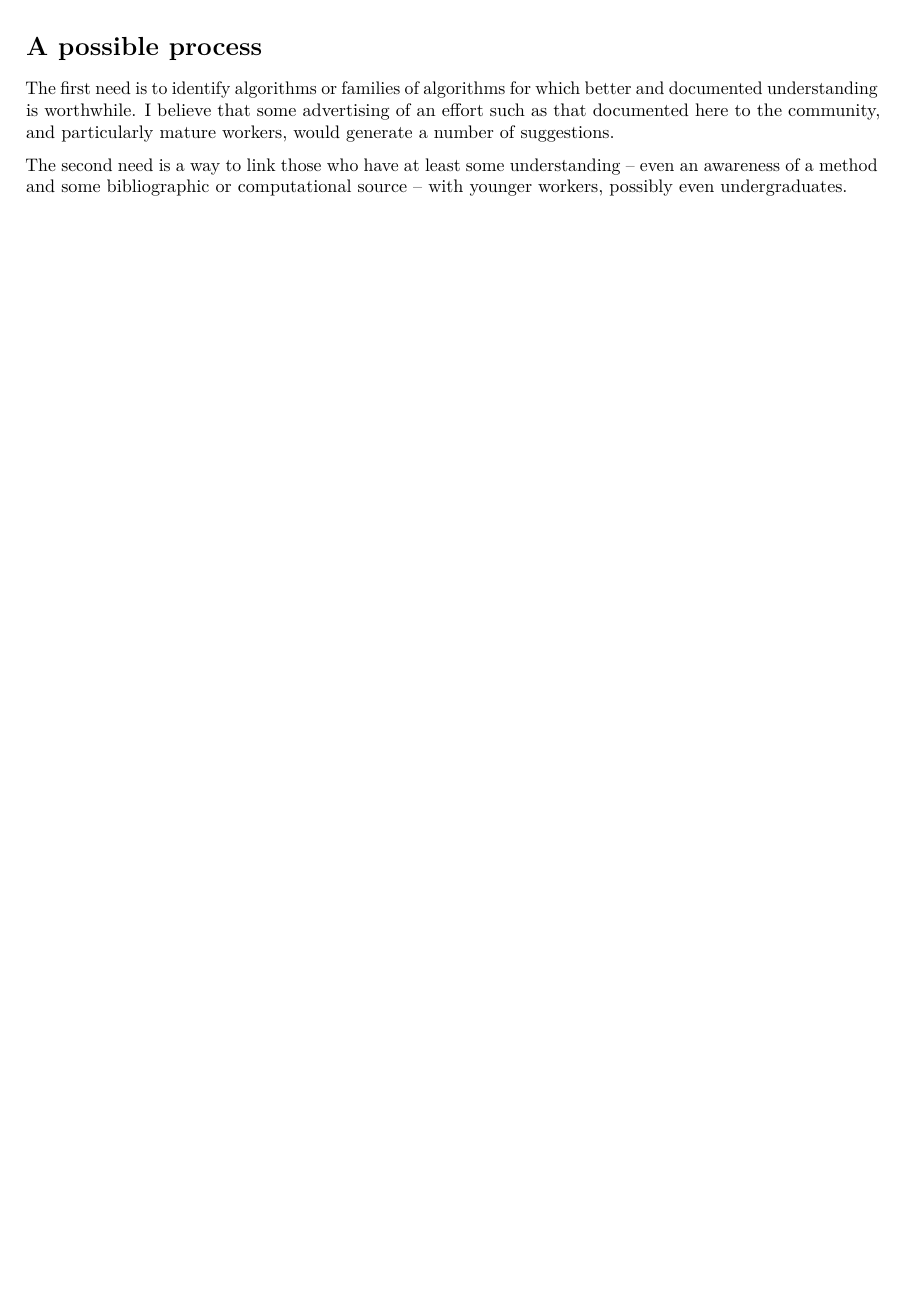
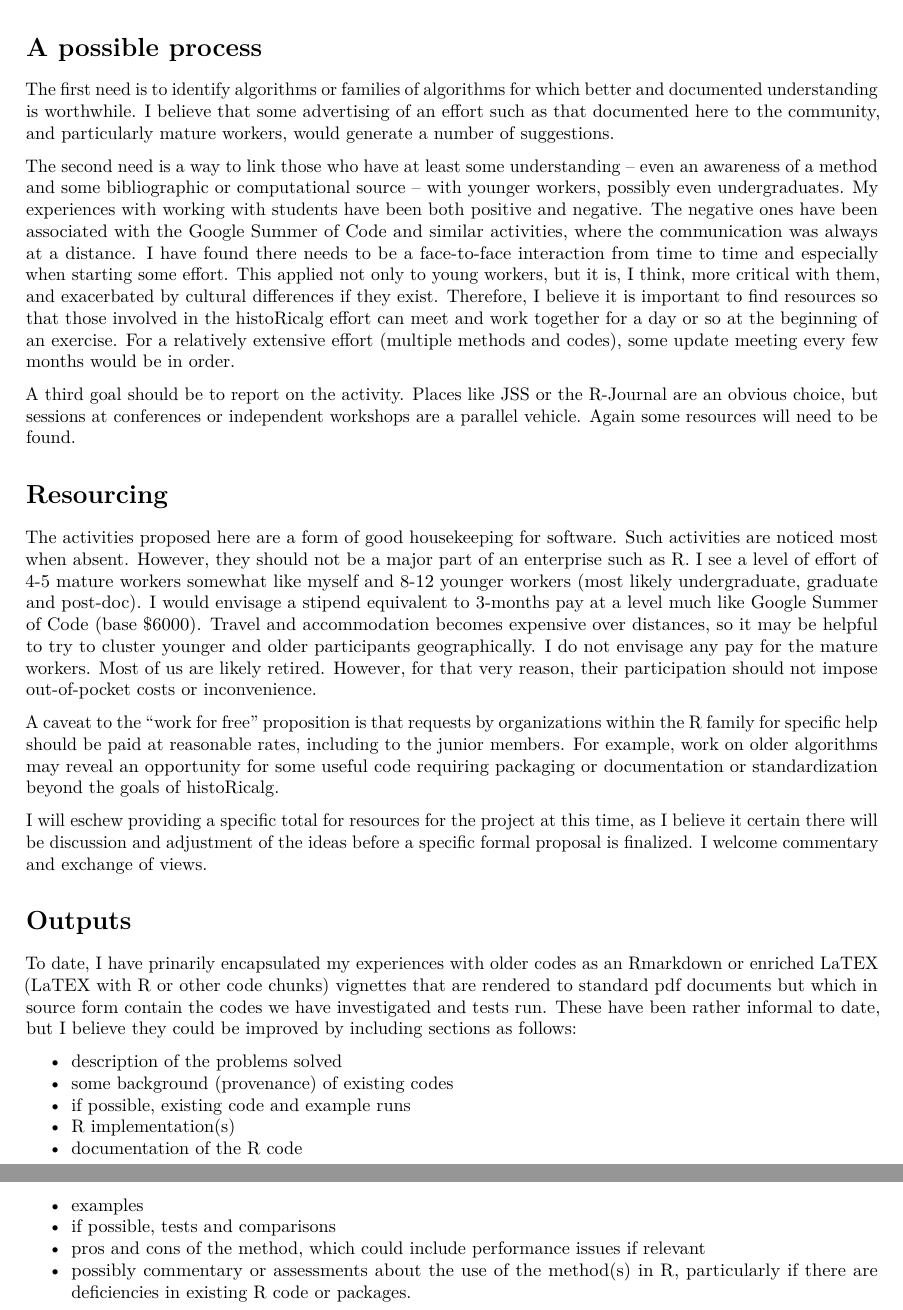
Before and after one commit to Evolver90/Rnavpkg, an R Markdown document (hitoricalg.Rmd): part of page 2 of 2 before the commit and two parts of pages 2 and 3 of 3 after it, the two joined at a grey line, cut so that both start at the same text, the shorter picture padded with empty space. Rendered offline with R 4.5, knitr and Pandoc, then LaTeX, with nearby package versions.

Commit message:
first draft complete of historicalg

```diff
--- a/hitoricalg.Rmd
+++ b/hitoricalg.Rmd
@@ -73,4 +68,57 @@ would generate a number of suggestions.
 
 The second need is a way to link those who have at least some understanding -- even an
 awareness of a method and some bibliographic or computational source -- with younger
-workers, possibly even undergraduates.
+workers, possibly even undergraduates. My experiences with working with students have
+been both positive and negative. The negative ones have been associated with the Google
+Summer of Code and similar activities, where the communication was always at a distance.
+I have found there needs to be a face-to-face interaction from time to time and especially
+when starting some effort. This applied not only to young workers, but it is, I think,
+more critical with them, and exacerbated by cultural differences if they exist. Therefore,
+I believe it is important to find resources so that those involved in the histoRicalg
+effort can meet and work together for a day or so at the beginning of an exercise. For
+a relatively extensive effort (multiple methods and codes), some update meeting every
+few months would be in order.
+
+A third goal should be to report on the activity. Places like JSS or the R-Journal are
+an obvious choice, but sessions at conferences or independent workshops are a parallel
+vehicle. Again some resources will need to be found.
+
+# Resourcing
+
+The activities proposed here are a form of good housekeeping for software. Such activities
+are noticed most when absent. However, they should not be a major part of an enterprise
+such as R. I see a level of effort of 4-5 mature workers somewhat like myself and 8-12
+younger workers (most likely undergraduate, graduate and post-doc). I would envisage a
+stipend equivalent to 3-months pay at a level much like Google Summer of Code (base $6000).
+Travel and accommodation becomes expensive over distances, so it may be helpful to
+try to cluster younger and older participants geographically. I do not envisage any pay
+for the mature workers. Most of us are likely retired. However, for that very reason,
+their participation should not impose out-of-pocket costs or inconvenience.
+
+A caveat to the "work for free" proposition is that requests by organizations within the
+R family for specific help should be paid at reasonable rates, including to the junior
+members. For example, work on older algorithms may reveal an opportunity for some useful
+code requiring packaging or documentation or standardization beyond the goals of histoRicalg.
+
+I will eschew providing a specific total for resources for the project at this time, as I
+believe it certain there will be discussion and adjustment of the ideas before a specific
+formal proposal is finalized. I welcome commentary and exchange of views.
+
+# Outputs
+
+To date, I have prinarily encapsulated my experiences with older codes as an Rmarkdown or
+enriched LaTEX (LaTEX with R or other code chunks) vignettes that are rendered to standard
+pdf documents but which in source form contain the codes we have investigated and tests
+run. These have been rather informal to date, but I believe they could be improved by including
+sections as follows:
+
+- description of the problems solved
+- some background (provenance) of existing codes
+- if possible, existing code and example runs
+- R implementation(s)
+- documentation of the R code
+- examples
+- if possible, tests and comparisons
+- pros and cons of the method, which could include performance issues if relevant
+- possibly commentary or assessments about the use of the method(s) in R,
+particularly if there are deficiencies in existing R code or packages.
```
Also changed, not shown: hitoricalg.pdf (added), hitoricalg.Rmd (21 more changed lines).
